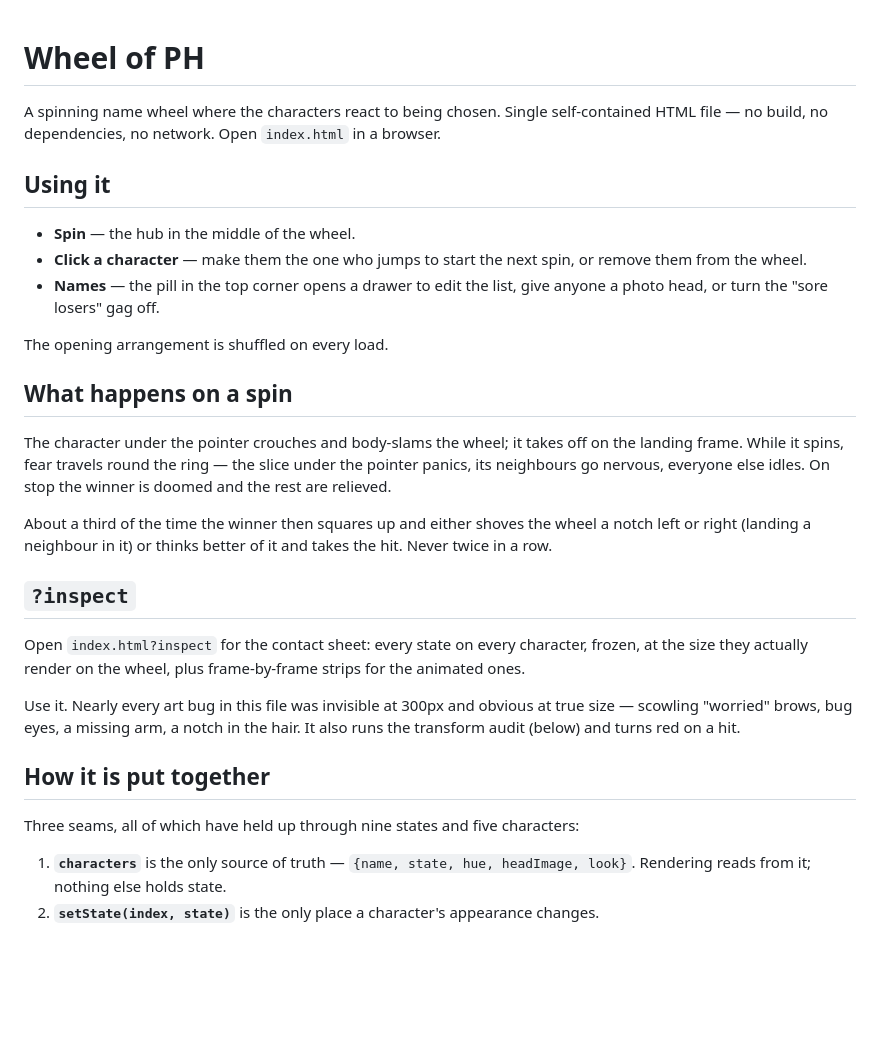
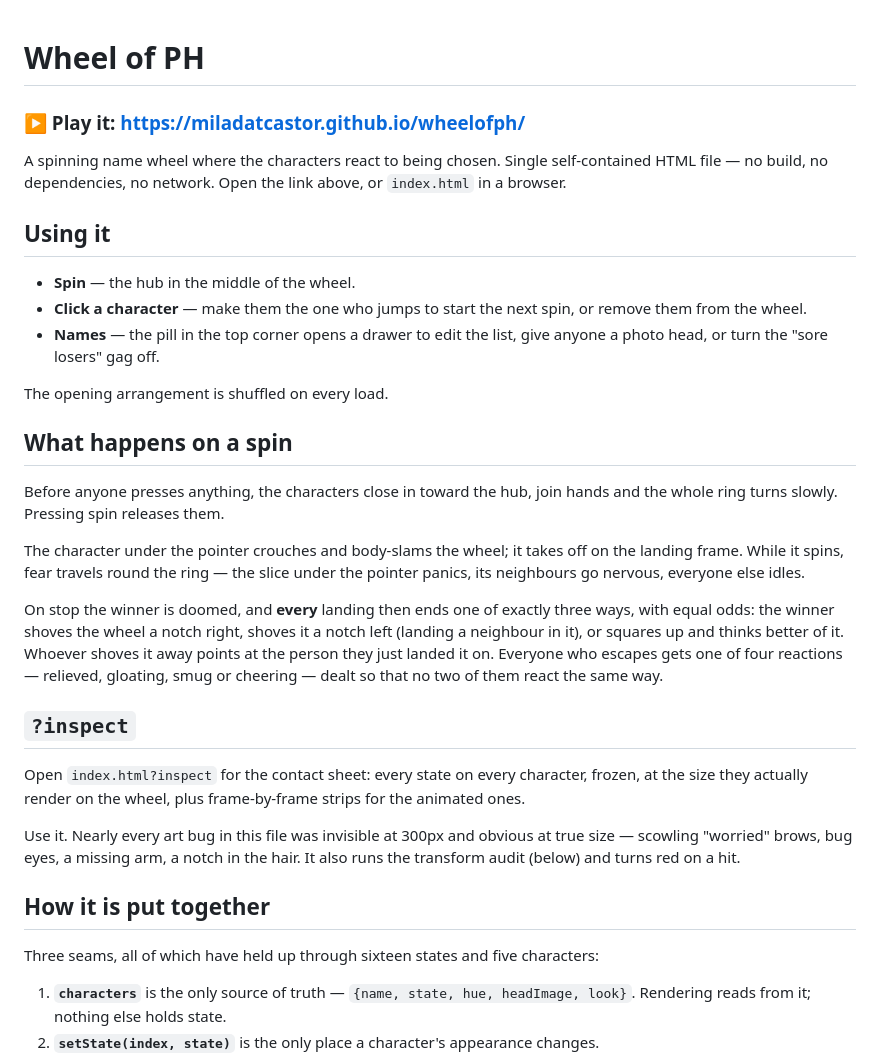
Before and after one commit to miladatcastor/wheelofph, a Markdown page: README.md, the part around the change. Drawn GitHub-style; blank space fills up the shorter version.

Commit message:
Put the live URL at the top of the README
Also correct what had gone stale in it: the tantrum is no longer gated on a
one-in-three roll with a no-repeat rule, the reactions are no longer just
'relieved', the ring before the first spin was undocumented, and the state
count had moved on from nine to sixteen.

```diff
--- a/README.md
+++ b/README.md
@@ -1,8 +1,10 @@
 # Wheel of PH
 
+### ▶ Play it: **https://miladatcastor.github.io/wheelofph/**
+
 A spinning name wheel where the characters react to being chosen. Single
-self-contained HTML file — no build, no dependencies, no network. Open
-`index.html` in a browser.
+self-contained HTML file — no build, no dependencies, no network. Open the
+link above, or `index.html` in a browser.
 
 ## Using it
 
@@ -16,14 +18,19 @@ The opening arrangement is shuffled on every load.
 
 ## What happens on a spin
 
+Before anyone presses anything, the characters close in toward the hub, join
+hands and the whole ring turns slowly. Pressing spin releases them.
+
 The character under the pointer crouches and body-slams the wheel; it takes off
 on the landing frame. While it spins, fear travels round the ring — the slice
-under the pointer panics, its neighbours go nervous, everyone else idles. On
-stop the winner is doomed and the rest are relieved.
+under the pointer panics, its neighbours go nervous, everyone else idles.
 
-About a third of the time the winner then squares up and either shoves the
-wheel a notch left or right (landing a neighbour in it) or thinks better of it
-and takes the hit. Never twice in a row.
+On stop the winner is doomed, and **every** landing then ends one of exactly
+three ways, with equal odds: the winner shoves the wheel a notch right, shoves
+it a notch left (landing a neighbour in it), or squares up and thinks better of
+it. Whoever shoves it away points at the person they just landed it on.
+Everyone who escapes gets one of four reactions — relieved, gloating, smug or
+cheering — dealt so that no two of them react the same way.
 
 ## `?inspect`
 
@@ -37,7 +44,7 @@ the hair. It also runs the transform audit (below) and turns red on a hit.
 
 ## How it is put together
 
-Three seams, all of which have held up through nine states and five
+Three seams, all of which have held up through sixteen states and five
 characters:
 
 1. **`characters`** is the only source of truth — `{name, state, hue,
```
